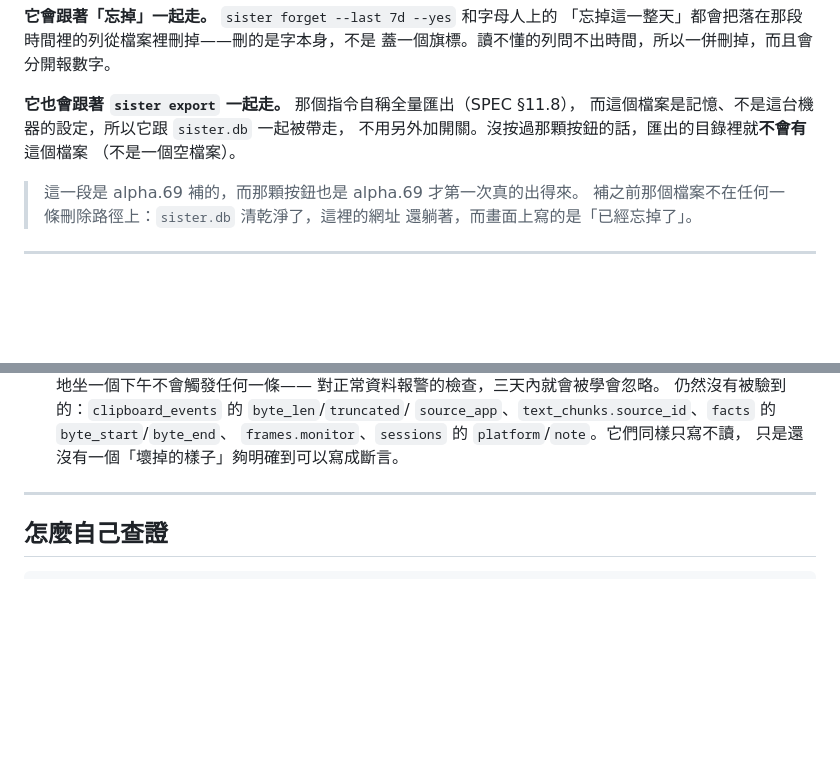
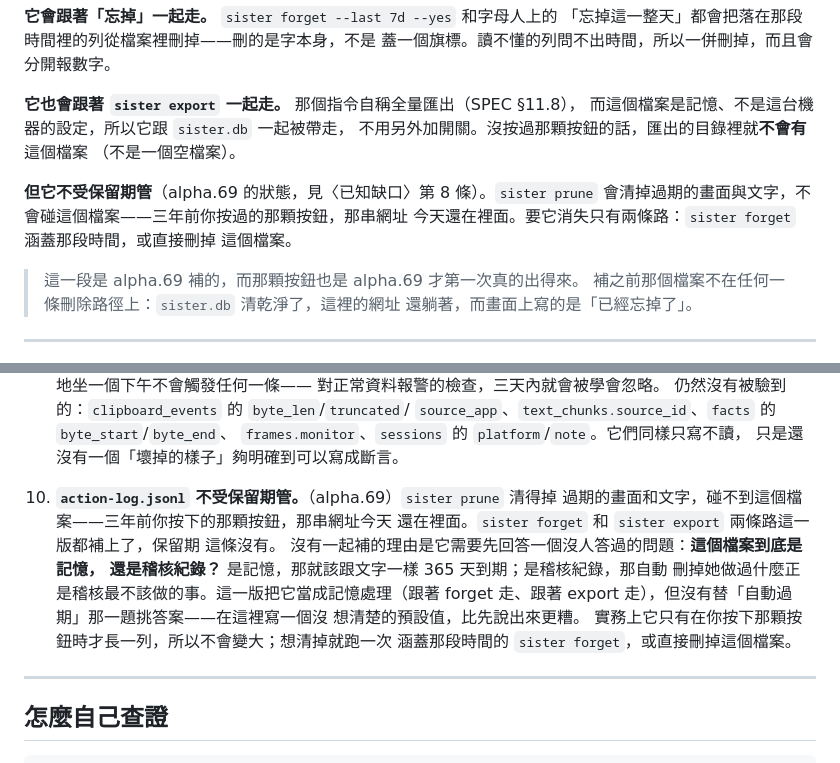
Before and after one commit to teddashh/AI-Sister, a Markdown page: docs/DATA_INVENTORY.md, 2 parts joined by grey strips. GitHub-like rendering; blank space fills up the shorter version.

Commit message:
docs: 保留期管不到 action-log.jsonl，這件事要自己說
`sister prune` 清得掉過期的畫面和文字，碰不到這個檔案。forget 和 export
兩條路這一版補上了，保留期這條沒有。

沒有一起補是因為它要先答一個沒人答過的問題：這個檔案是記憶，還是稽核紀錄？
是記憶就該跟文字一樣 365 天到期；是稽核紀錄，那自動刪掉她做過什麼正是稽核
最不該做的事。這一版把它當記憶處理（跟著 forget 走、跟著 export 走），但沒
有替「自動過期」挑一個還沒想清楚的答案——在程式裡寫一個沒想清楚的預設值，
比先把話講出來更糟。

PRIVACY 和 DATA_INVENTORY 各記一條，因為使用者只會讀其中一份。

Co-Authored-By: Claude <noreply@anthropic.com>

```diff
--- a/docs/DATA_INVENTORY.md
+++ b/docs/DATA_INVENTORY.md
@@ -764,6 +764,11 @@ CASCADE 帶走的那幾列**不會出現在 `execute()` 的回傳值裡**，所
 不用另外加開關。沒按過那顆按鈕的話，匯出的目錄裡就**不會有**這個檔案
 （不是一個空檔案）。
 
+**但它不受保留期管**（alpha.69 的狀態，見〈已知缺口〉第 8 條）。`sister prune`
+會清掉過期的畫面與文字，不會碰這個檔案——三年前你按過的那顆按鈕，那串網址
+今天還在裡面。要它消失只有兩條路：`sister forget` 涵蓋那段時間，或直接刪掉
+這個檔案。
+
 > 這一段是 alpha.69 補的，而那顆按鈕也是 alpha.69 才第一次真的出得來。
 > 補之前那個檔案不在任何一條刪除路徑上：`sister.db` 清乾淨了，這裡的網址
 > 還躺著，而畫面上寫的是「已經忘掉了」。
@@ -876,6 +881,17 @@ CASCADE 帶走的那幾列**不會出現在 `execute()` 的回傳值裡**，所
    `source_app`、`text_chunks.source_id`、`facts` 的 `byte_start`/`byte_end`、
    `frames.monitor`、`sessions` 的 `platform`/`note`。它們同樣只寫不讀，
    只是還沒有一個「壞掉的樣子」夠明確到可以寫成斷言。
+10. **`action-log.jsonl` 不受保留期管。**（alpha.69）`sister prune` 清得掉
+   過期的畫面和文字，碰不到這個檔案——三年前你按下的那顆按鈕，那串網址今天
+   還在裡面。`sister forget` 和 `sister export` 兩條路這一版都補上了，保留期
+   這條沒有。
+   沒有一起補的理由是它需要先回答一個沒人答過的問題：**這個檔案到底是記憶，
+   還是稽核紀錄？** 是記憶，那就該跟文字一樣 365 天到期；是稽核紀錄，那自動
+   刪掉她做過什麼正是稽核最不該做的事。這一版把它當成記憶處理（跟著 forget
+   走、跟著 export 走），但沒有替「自動過期」那一題挑答案——在這裡寫一個沒
+   想清楚的預設值，比先說出來更糟。
+   實務上它只有在你按下那顆按鈕時才長一列，所以不會變大；想清掉就跑一次
+   涵蓋那段時間的 `sister forget`，或直接刪掉這個檔案。
 
 ---
 
```
Also changed, not shown: docs/PRIVACY.md (+14 -0 lines).
